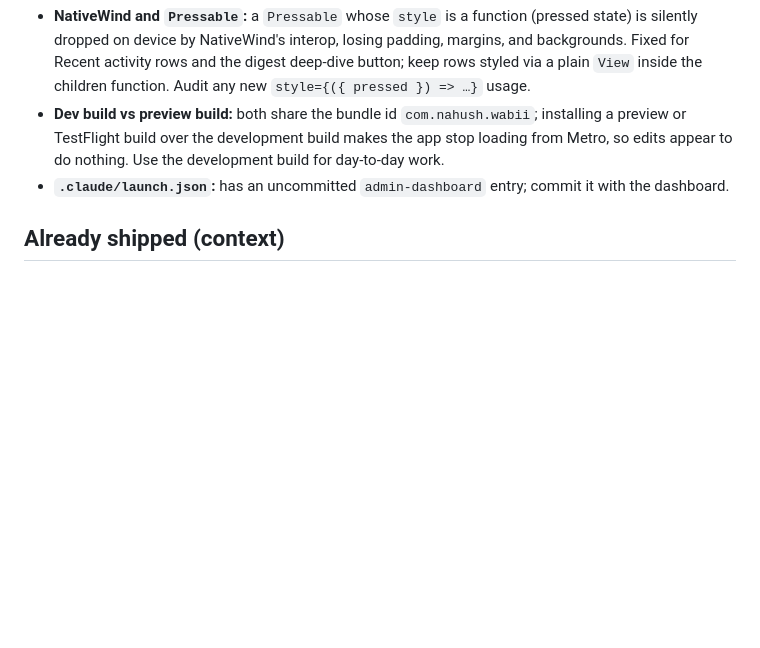
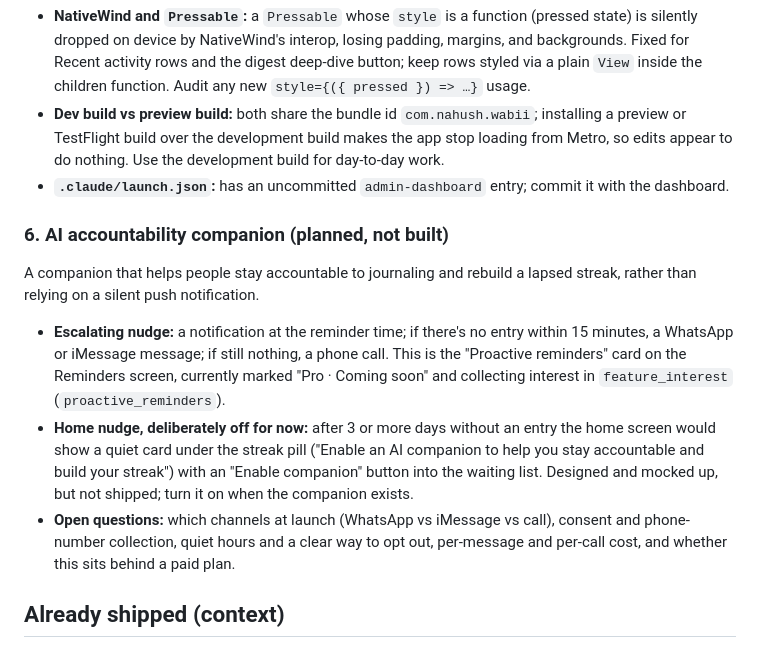
Before and after one commit to nahushdc/wabii, a Markdown page: ROADMAP.md, the part around the change. Drawn GitHub-style; blank space fills up the shorter version.

Commit message:
Add the AI accountability companion to the roadmap
Includes the escalating nudge, the home-screen nudge that is deliberately off
for now, and the open questions.

Co-Authored-By: Claude Sonnet 5.5 <noreply@anthropic.com>

```diff
--- a/ROADMAP.md
+++ b/ROADMAP.md
@@ -162,6 +162,25 @@ of it is live until the SQL is run and the functions are deployed.
 - **`.claude/launch.json`:** has an uncommitted `admin-dashboard` entry; commit it
   with the dashboard.
 
+### 6. AI accountability companion (planned, not built)
+
+A companion that helps people stay accountable to journaling and rebuild a lapsed
+streak, rather than relying on a silent push notification.
+
+- **Escalating nudge:** a notification at the reminder time; if there's no entry
+  within 15 minutes, a WhatsApp or iMessage message; if still nothing, a phone
+  call. This is the "Proactive reminders" card on the Reminders screen, currently
+  marked "Pro · Coming soon" and collecting interest in `feature_interest`
+  (`proactive_reminders`).
+- **Home nudge, deliberately off for now:** after 3 or more days without an entry
+  the home screen would show a quiet card under the streak pill ("Enable an AI
+  companion to help you stay accountable and build your streak") with an
+  "Enable companion" button into the waiting list. Designed and mocked up, but not
+  shipped; turn it on when the companion exists.
+- **Open questions:** which channels at launch (WhatsApp vs iMessage vs call),
+  consent and phone-number collection, quiet hours and a clear way to opt out,
+  per-message and per-call cost, and whether this sits behind a paid plan.
+
 ## Already shipped (context)
 
 - Text / live-voice (Deepgram streaming) / talk-it-through chat entry capture
```
